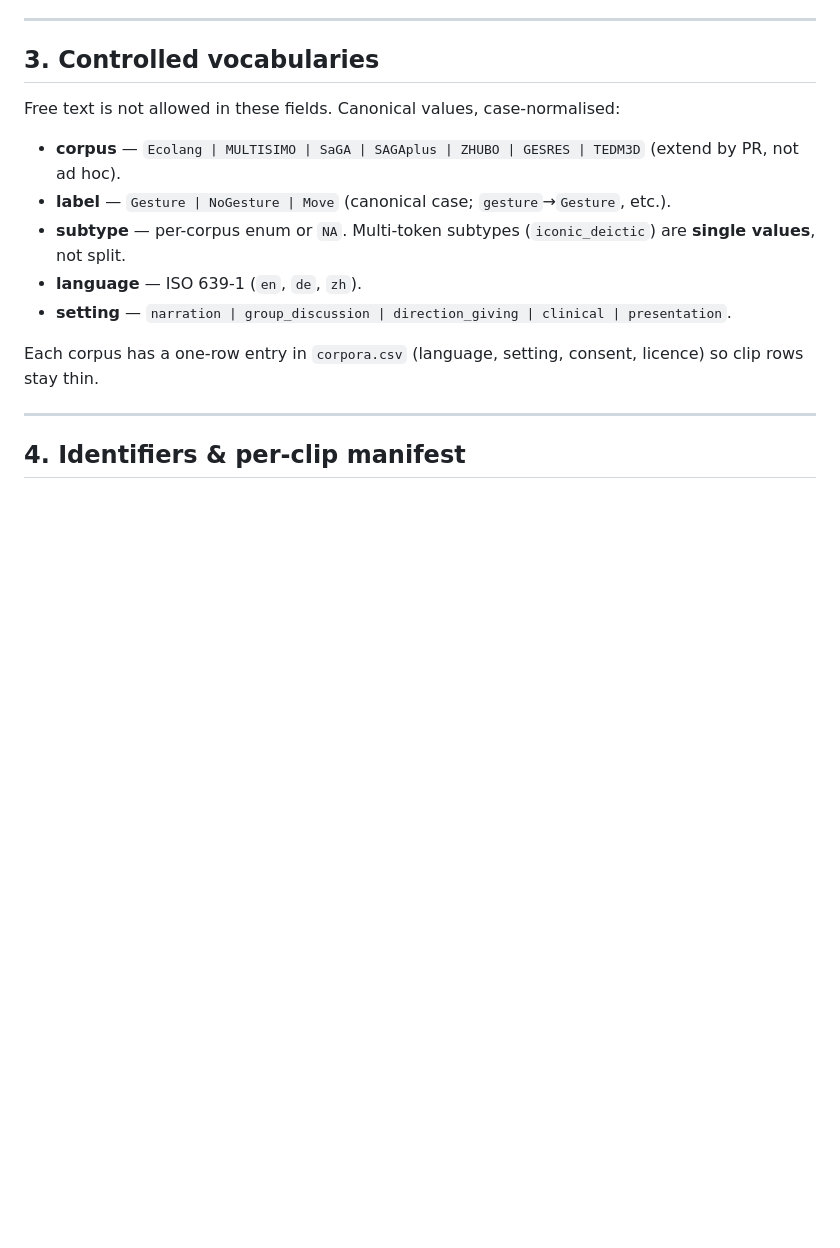
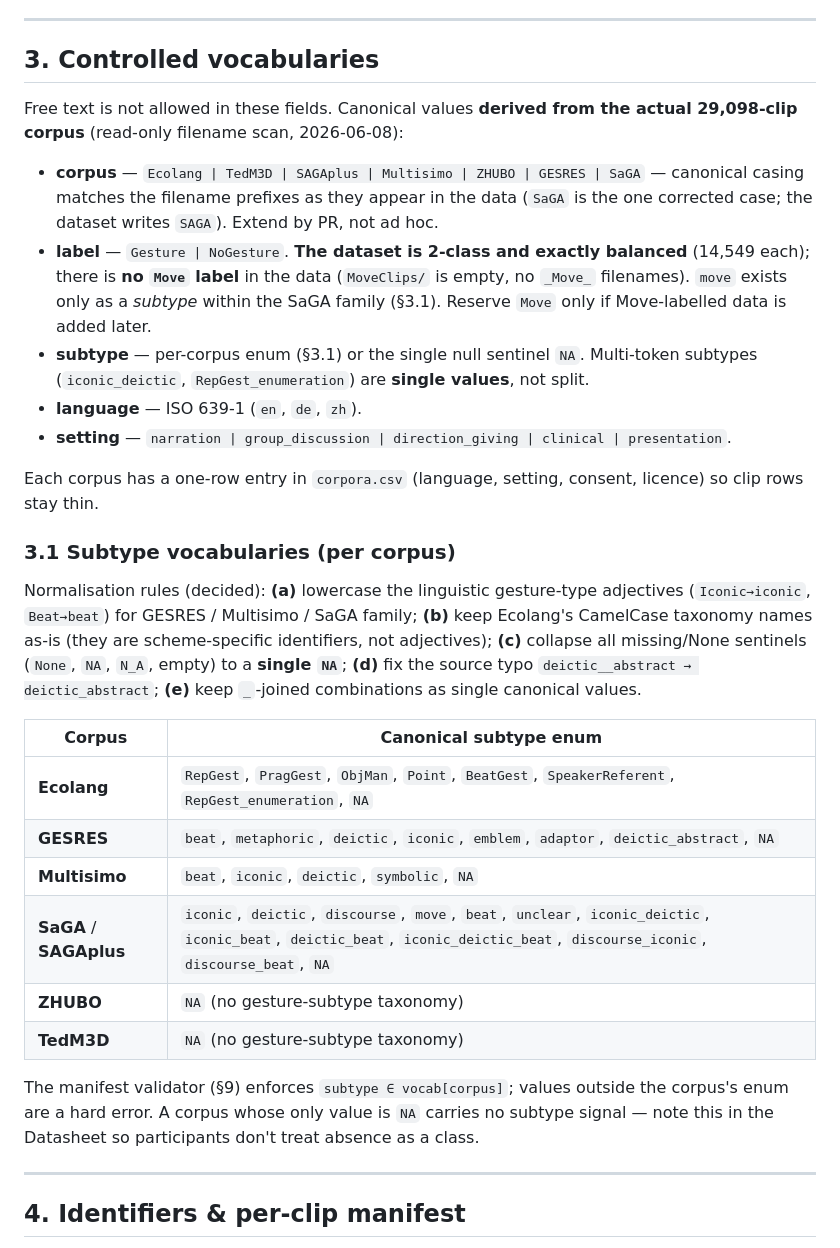
Before and after one commit to maskbench/maskbench, a Markdown page: web/METADATA_STANDARD.md, the part around the change. Drawn GitHub-style; blank space fills up the shorter version.

```diff
--- a/web/METADATA_STANDARD.md
+++ b/web/METADATA_STANDARD.md
@@ -55,15 +55,42 @@ Pragmatic stack: **Datasheet (humans) + Croissant (machines) + PROV provenance +
 
 ## 3. Controlled vocabularies
 
-Free text is not allowed in these fields. Canonical values, case-normalised:
+Free text is not allowed in these fields. Canonical values **derived from the actual 29,098-clip corpus**
+(read-only filename scan, 2026-06-08):
 
-- **corpus** — `Ecolang | MULTISIMO | SaGA | SAGAplus | ZHUBO | GESRES | TEDM3D` (extend by PR, not ad hoc).
-- **label** — `Gesture | NoGesture | Move` (canonical case; `gesture`→`Gesture`, etc.).
-- **subtype** — per-corpus enum or `NA`. Multi-token subtypes (`iconic_deictic`) are **single values**, not split.
+- **corpus** — `Ecolang | TedM3D | SAGAplus | Multisimo | ZHUBO | GESRES | SaGA` — canonical casing matches the
+  filename prefixes as they appear in the data (`SaGA` is the one corrected case; the dataset writes `SAGA`).
+  Extend by PR, not ad hoc.
+- **label** — `Gesture | NoGesture`. **The dataset is 2-class and exactly balanced** (14,549 each); there is
+  **no `Move` label** in the data (`MoveClips/` is empty, no `_Move_` filenames). `move` exists only as a *subtype*
+  within the SaGA family (§3.1). Reserve `Move` only if Move-labelled data is added later.
+- **subtype** — per-corpus enum (§3.1) or the single null sentinel `NA`. Multi-token subtypes
+  (`iconic_deictic`, `RepGest_enumeration`) are **single values**, not split.
 - **language** — ISO 639-1 (`en`, `de`, `zh`).
 - **setting** — `narration | group_discussion | direction_giving | clinical | presentation`.
 
 Each corpus has a one-row entry in `corpora.csv` (language, setting, consent, licence) so clip rows stay thin.
+
+### 3.1 Subtype vocabularies (per corpus)
+
+Normalisation rules (decided): **(a)** lowercase the linguistic gesture-type adjectives
+(`Iconic→iconic`, `Beat→beat`) for GESRES / Multisimo / SaGA family; **(b)** keep Ecolang's CamelCase taxonomy
+names as-is (they are scheme-specific identifiers, not adjectives); **(c)** collapse all missing/None sentinels
+(`None`, `NA`, `N_A`, empty) to a **single `NA`**; **(d)** fix the source typo `deictic__abstract → deictic_abstract`;
+**(e)** keep `_`-joined combinations as single canonical values.
+
+| Corpus | Canonical subtype enum |
+|---|---|
+| **Ecolang** | `RepGest`, `PragGest`, `ObjMan`, `Point`, `BeatGest`, `SpeakerReferent`, `RepGest_enumeration`, `NA` |
+| **GESRES** | `beat`, `metaphoric`, `deictic`, `iconic`, `emblem`, `adaptor`, `deictic_abstract`, `NA` |
+| **Multisimo** | `beat`, `iconic`, `deictic`, `symbolic`, `NA` |
+| **SaGA** / **SAGAplus** | `iconic`, `deictic`, `discourse`, `move`, `beat`, `unclear`, `iconic_deictic`, `iconic_beat`, `deictic_beat`, `iconic_deictic_beat`, `discourse_iconic`, `discourse_beat`, `NA` |
+| **ZHUBO** | `NA` (no gesture-subtype taxonomy) |
+| **TedM3D** | `NA` (no gesture-subtype taxonomy) |
+
+The manifest validator (§9) enforces `subtype ∈ vocab[corpus]`; values outside the corpus's enum are a hard error.
+A corpus whose only value is `NA` carries no subtype signal — note this in the Datasheet so participants don't
+treat absence as a class.
 
 ---
 
```
Also changed, not shown: docs/post-run-fix-plan.md (added, +190 -0 lines).
